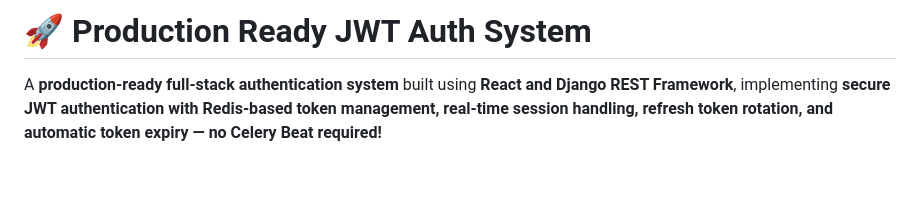
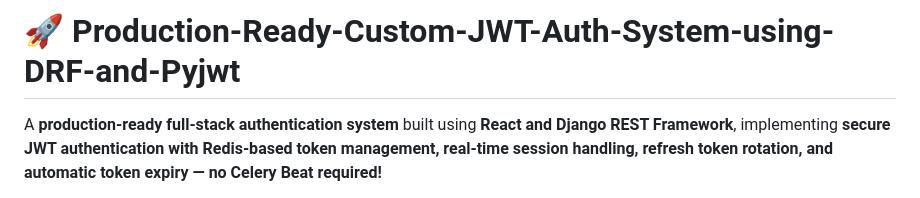
Before and after one commit to PritpalSingh786/Production-Ready-Custom-JWT-Auth-System-using-DRF-and-Pyjwt, a Markdown page: README.md, the part around the change. GitHub-like rendering; blank space fills up the shorter version.

Commit message:
Update project title in README.md

```diff
--- a/README.md
+++ b/README.md
@@ -1,4 +1,4 @@
-# 🚀 Production Ready JWT Auth System
+# 🚀 Production-Ready-Custom-JWT-Auth-System-using-DRF-and-Pyjwt
 
 A **production-ready full-stack authentication system** built using **React and Django REST Framework**, implementing **secure JWT authentication with Redis-based token management, real-time session handling, refresh token rotation, and automatic token expiry — no Celery Beat required!**
 
```
